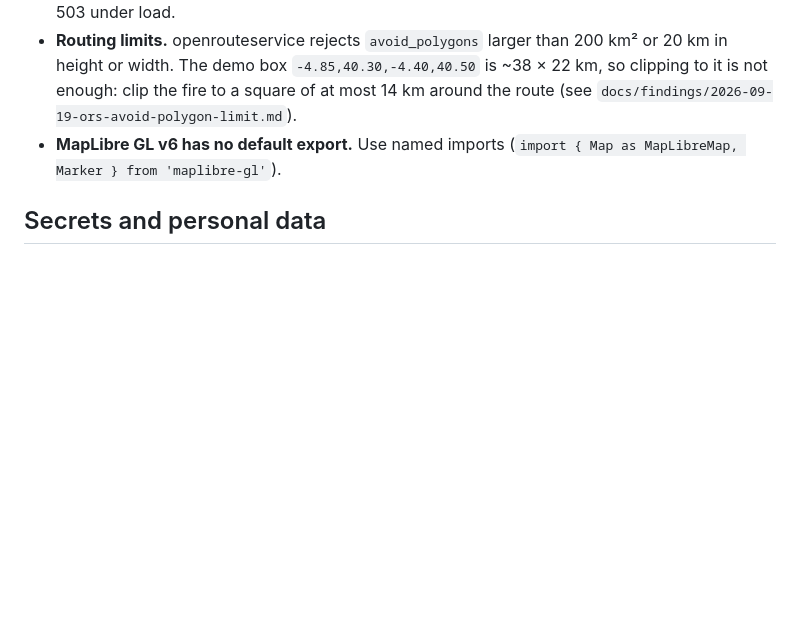
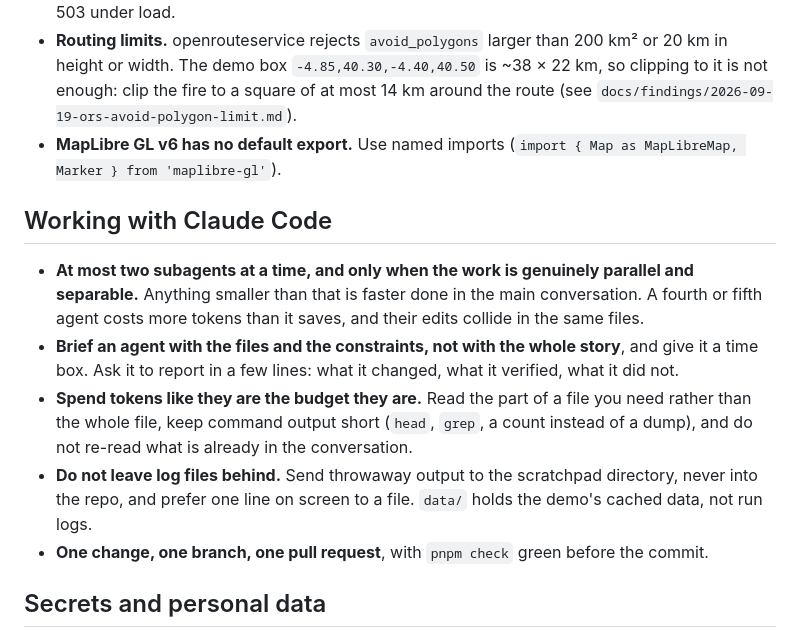
Before and after one commit to RogerTito455/hackfire, a Markdown page: CLAUDE.md, the part around the change. Rendered like a GitHub page; blank space fills up the shorter version.

Commit message:
CLAUDE.md: at most two subagents, spend tokens carefully, leave no log files

```diff
--- a/CLAUDE.md
+++ b/CLAUDE.md
@@ -78,6 +78,14 @@ Run `pnpm check` before every commit.
 - **Routing limits.** openrouteservice rejects `avoid_polygons` larger than 200 km² or 20 km in height or width. The demo box `-4.85,40.30,-4.40,40.50` is ~38 × 22 km, so clipping to it is not enough: clip the fire to a square of at most 14 km around the route (see `docs/findings/2026-09-19-ors-avoid-polygon-limit.md`).
 - **MapLibre GL v6 has no default export.** Use named imports (`import { Map as MapLibreMap, Marker } from 'maplibre-gl'`).
 
+## Working with Claude Code
+
+- **At most two subagents at a time, and only when the work is genuinely parallel and separable.** Anything smaller than that is faster done in the main conversation. A fourth or fifth agent costs more tokens than it saves, and their edits collide in the same files.
+- **Brief an agent with the files and the constraints, not with the whole story**, and give it a time box. Ask it to report in a few lines: what it changed, what it verified, what it did not.
+- **Spend tokens like they are the budget they are.** Read the part of a file you need rather than the whole file, keep command output short (`head`, `grep`, a count instead of a dump), and do not re-read what is already in the conversation.
+- **Do not leave log files behind.** Send throwaway output to the scratchpad directory, never into the repo, and prefer one line on screen to a file. `data/` holds the demo's cached data, not run logs.
+- **One change, one branch, one pull request**, with `pnpm check` green before the commit.
+
 ## Secrets and personal data
 
 - Keys live in `.env` (git-ignored). Never commit them; add new ones to `.env.example` with an empty value.
```
